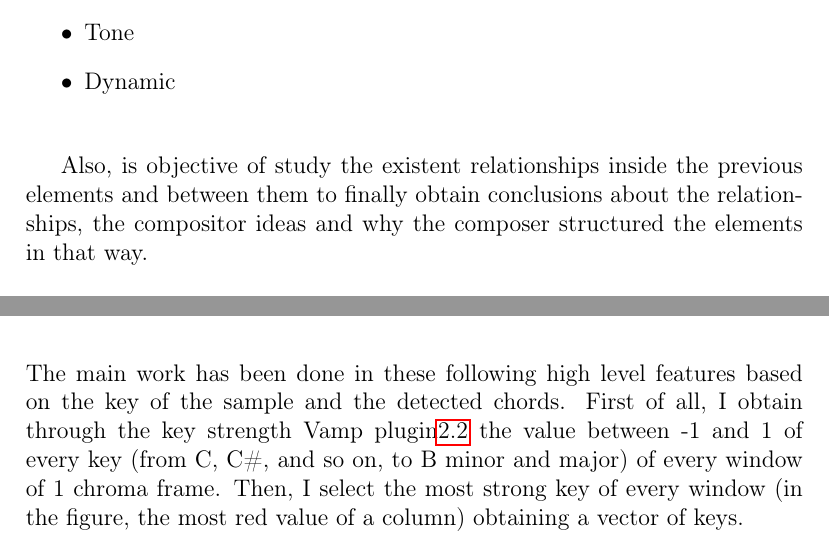
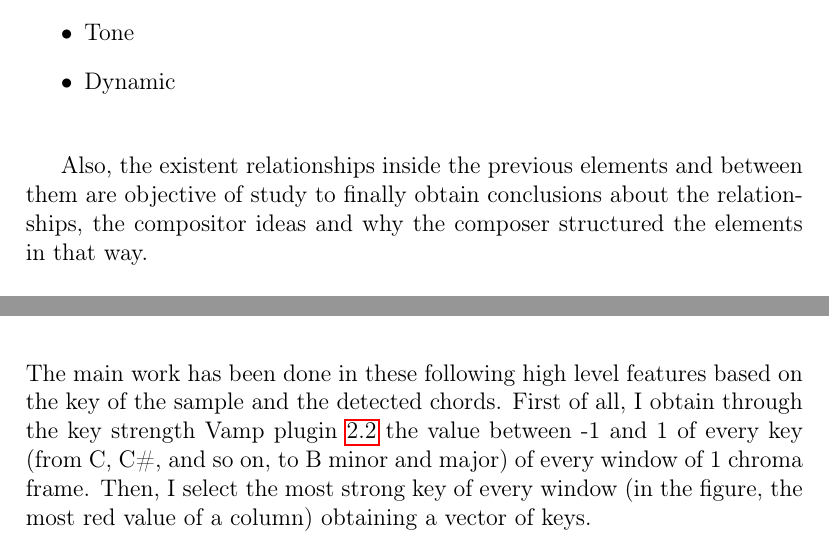
Before and after one commit to Lesbinary/TFM, a LaTeX thesis (doc/report.tex): two parts of pages 22 and 30 of 46, joined at a grey line, cut so that both start at the same text. Compiled offline with pdfLaTeX.

Commit message:
Minor documentation fixes

```diff
--- a/doc/report.tex
+++ b/doc/report.tex
@@ -350,7 +350,7 @@ The basic objectives of the musical analysis are the recognition of different el
 \item Dynamic
 \end{itemize}
 
-Also, is objective of study the existent relationships inside the previous elements and between them to finally obtain conclusions about the relationships, the compositor ideas and why the composer structured the elements in that way.
+Also, the existent relationships inside the previous elements and between them are objective of study to finally obtain conclusions about the relationships, the compositor ideas and why the composer structured the elements in that way.
 
 Usually, the musical analysis is performed over a score because is easier to identify these mentioned elements, but also listening to some parts of the work is complementary.
 
```
Also changed, not shown: doc/MIREX2015_tex/mirex2015-LP1.tex (+1 -1 lines), doc/MIREX2015_tex/mirex2015-LP1.pdf, doc/report.pdf, doc/report.tex (6 more changed lines), 4 other files.
